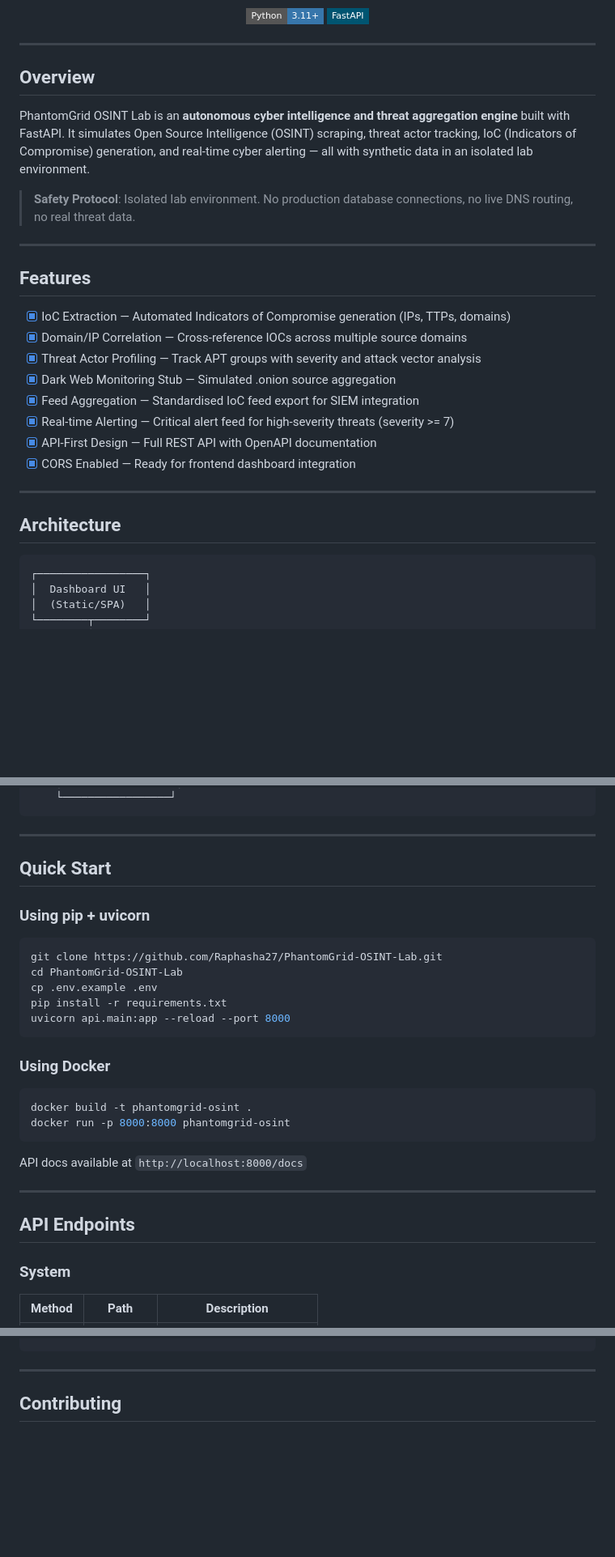
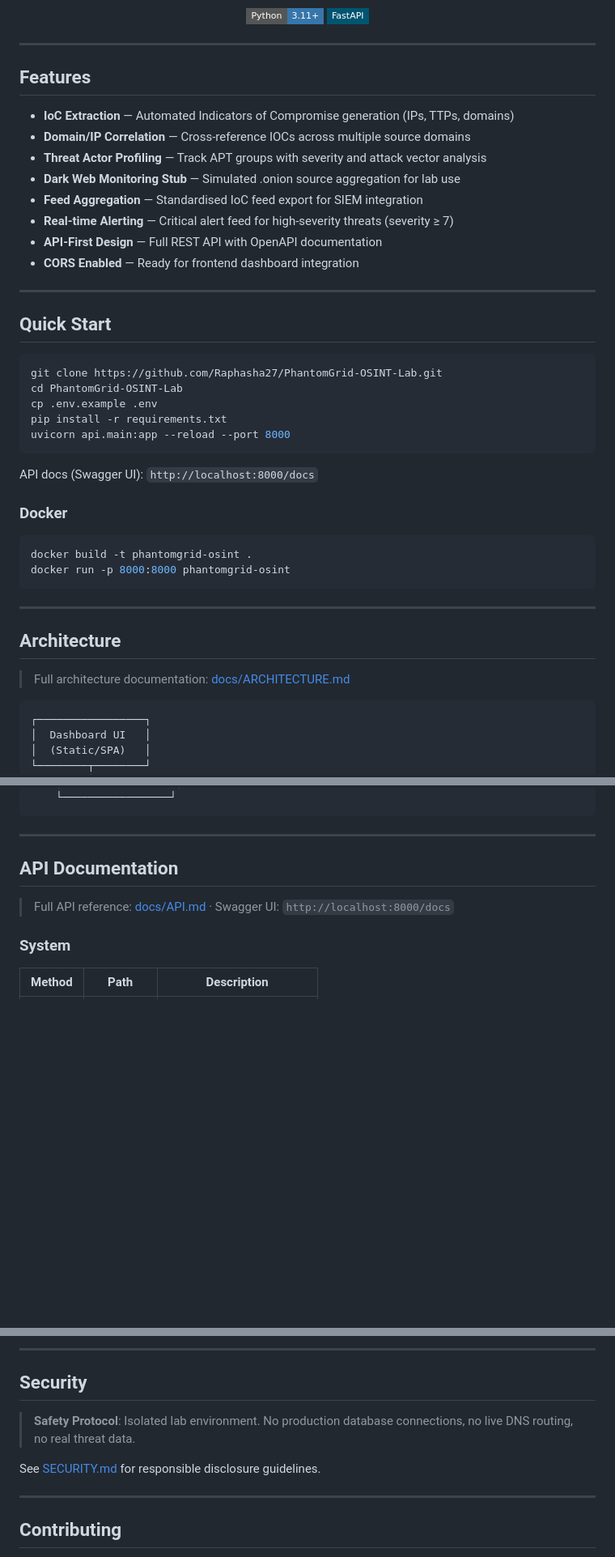
Before and after one commit to Raphasha27/PhantomGrid-OSINT-Lab, a Markdown page: README.md, 3 parts joined by grey strips. Shown at 81% size. Rendered like a GitHub page; badges without logos; blank space fills up the shorter version.

````diff
--- a/README.md
+++ b/README.md
@@ -14,28 +17,43 @@
 
 ---
 
-## Overview
+## Features
 
-PhantomGrid OSINT Lab is an **autonomous cyber intelligence and threat aggregation engine** built with FastAPI. It simulates Open Source Intelligence (OSINT) scraping, threat actor tracking, IoC (Indicators of Compromise) generation, and real-time cyber alerting — all with synthetic data in an isolated lab environment.
-
-> **Safety Protocol**: Isolated lab environment. No production database connections, no live DNS routing, no real threat data.
+- **IoC Extraction** — Automated Indicators of Compromise generation (IPs, TTPs, domains)
+- **Domain/IP Correlation** — Cross-reference IOCs across multiple source domains
+- **Threat Actor Profiling** — Track APT groups with severity and attack vector analysis
+- **Dark Web Monitoring Stub** — Simulated .onion source aggregation for lab use
+- **Feed Aggregation** — Standardised IoC feed export for SIEM integration
+- **Real-time Alerting** — Critical alert feed for high-severity threats (severity ≥ 7)
+- **API-First Design** — Full REST API with OpenAPI documentation
+- **CORS Enabled** — Ready for frontend dashboard integration
 
 ---
 
-## Features
+## Quick Start
 
-- [x] IoC Extraction — Automated Indicators of Compromise generation (IPs, TTPs, domains)
-- [x] Domain/IP Correlation — Cross-reference IOCs across multiple source domains
-- [x] Threat Actor Profiling — Track APT groups with severity and attack vector analysis
-- [x] Dark Web Monitoring Stub — Simulated .onion source aggregation
-- [x] Feed Aggregation — Standardised IoC feed export for SIEM integration
-- [x] Real-time Alerting — Critical alert feed for high-severity threats (severity >= 7)
-- [x] API-First Design — Full REST API with OpenAPI documentation
-- [x] CORS Enabled — Ready for frontend dashboard integration
+```bash
+git clone https://github.com/Raphasha27/PhantomGrid-OSINT-Lab.git
+cd PhantomGrid-OSINT-Lab
+cp .env.example .env
+pip install -r requirements.txt
+uvicorn api.main:app --reload --port 8000
+```
+
+API docs (Swagger UI): `http://localhost:8000/docs`
+
+### Docker
+
+```bash
+docker build -t phantomgrid-osint .
+docker run -p 8000:8000 phantomgrid-osint
+```
 
 ---
 
 ## Architecture
+
+> Full architecture documentation: [docs/ARCHITECTURE.md](docs/ARCHITECTURE.md)
 
 ```
 ┌─────────────────┐
@@ -61,30 +79,9 @@ PhantomGrid OSINT Lab is an **autonomous cyber intelligence and threat aggregati
 
 ---
 
-## Quick Start
+## API Documentation
 
-### Using pip + uvicorn
-
-```bash
-git clone https://github.com/Raphasha27/PhantomGrid-OSINT-Lab.git
-cd PhantomGrid-OSINT-Lab
-cp .env.example .env
-pip install -r requirements.txt
-uvicorn api.main:app --reload --port 8000
-```
-
-### Using Docker
-
-```bash
-docker build -t phantomgrid-osint .
-docker run -p 8000:8000 phantomgrid-osint
-```
-
-API docs available at `http://localhost:8000/docs`
-
----
-
-## API Endpoints
+> Full API reference: [docs/API.md](docs/API.md) · Swagger UI: `http://localhost:8000/docs`
 
 ### System
 
@@ -163,3 +194,10 @@ ruff format api/ --check
+---
+
+## Security
+
+> **Safety Protocol**: Isolated lab environment. No production database connections, no live DNS routing, no real threat data.
+
+See [SECURITY.md](SECURITY.md) for responsible disclosure guidelines.
 
 ---
 
````
Also changed, not shown: other parts of README.md (+57 -22 lines).
